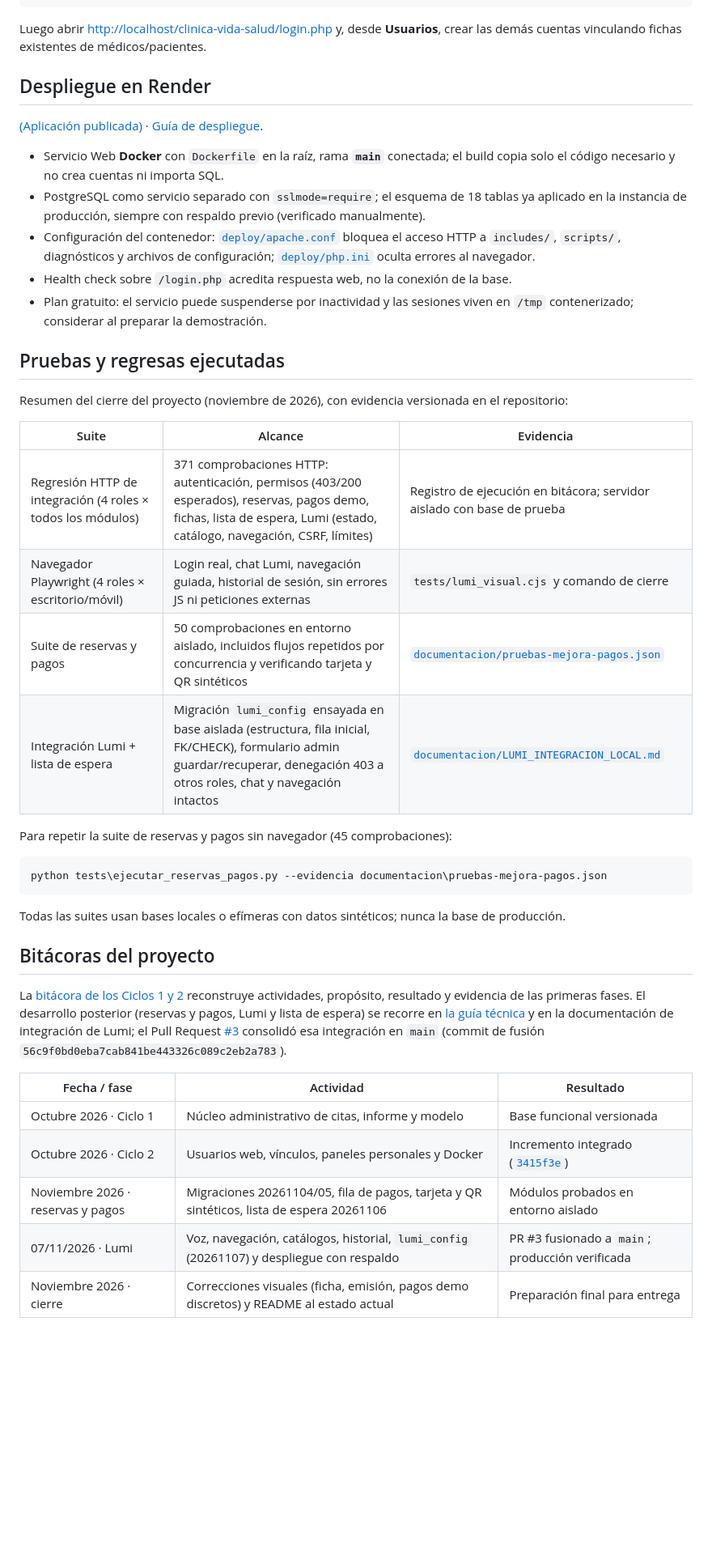
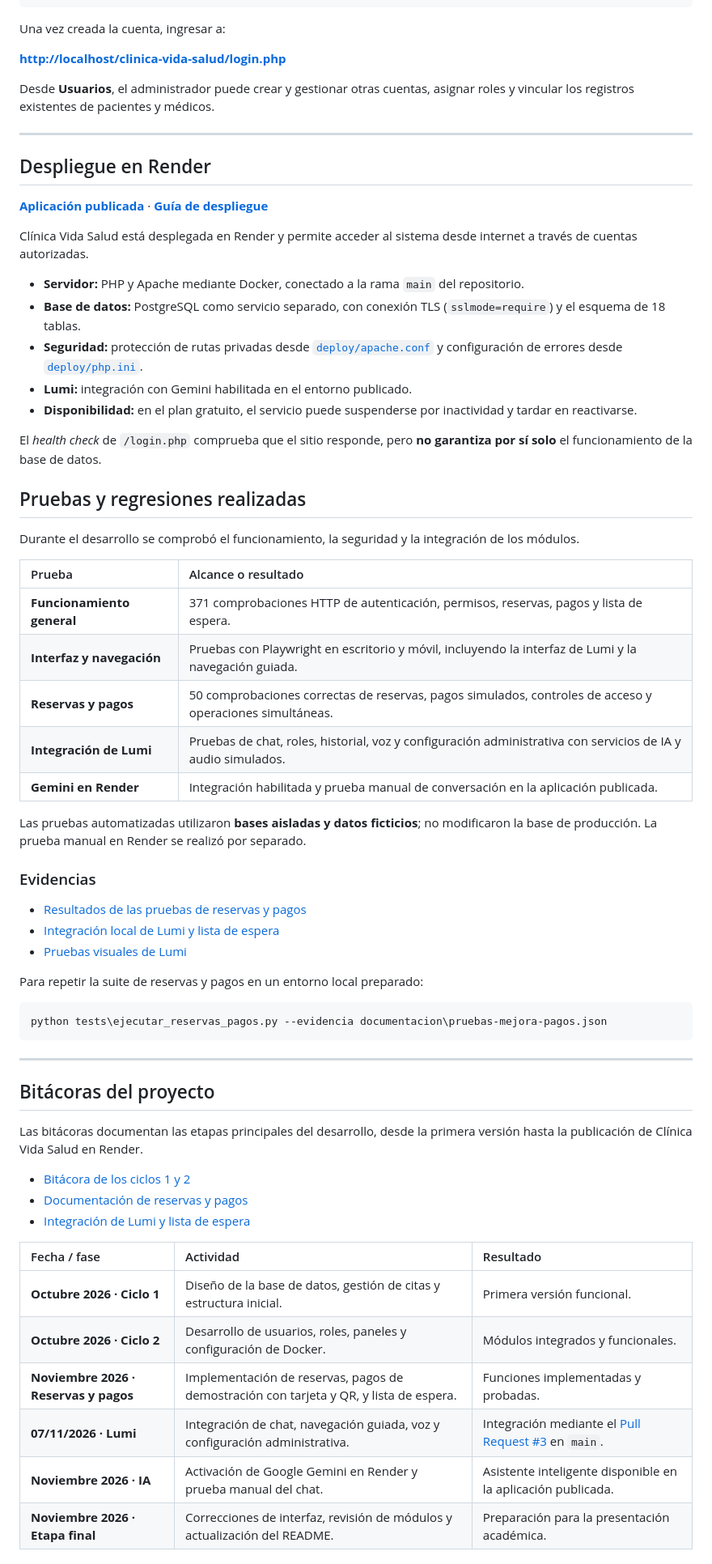
Before and after one commit to yllbbtjqmss/clinica-vida-salud, a Markdown page: README.md, the part around one of its changes. Shown at 81% size. Drawn GitHub-style; blank space fills up the shorter version.

````diff
--- a/README.md
+++ b/README.md
@@ -160,38 +280,57 @@ try {
 }
 ```
 
-Luego abrir <http://localhost/clinica-vida-salud/login.php> y, desde **Usuarios**, crear las demás cuentas vinculando fichas existentes de médicos/pacientes.
+Una vez creada la cuenta, ingresar a:
 
-<a id="render"></a>
+**[http://localhost/clinica-vida-salud/login.php](http://localhost/clinica-vida-salud/login.php)**
+
+Desde **Usuarios**, el administrador puede crear y gestionar otras cuentas, asignar roles y vincular los registros existentes de pacientes y médicos.
+
+---
+
+<a id="despliegue-en-render"></a>
 
 ## Despliegue en Render
 
-[(Aplicación publicada)](https://clinica-vida-salud-p56z.onrender.com/) · [Guía de despliegue](deploy/DESPLIEGUE.md).
+**[Aplicación publicada](https://clinica-vida-salud-p56z.onrender.com/)** · **[Guía de despliegue](deploy/DESPLIEGUE.md)**
 
-- Servicio Web **Docker** con `Dockerfile` en la raíz, rama **`main`** conectada; el build copia solo el código necesario y no crea cuentas ni importa SQL.
-- PostgreSQL como servicio separado con `sslmode=require`; el esquema de 18 tablas ya aplicado en la instancia de producción, siempre con respaldo previo (verificado manualmente).
-- Configuración del contenedor: [`deploy/apache.conf`](deploy/apache.conf) bloquea el acceso HTTP a `includes/`, `scripts/`, diagnósticos y archivos de configuración; [`deploy/php.ini`](deploy/php.ini) oculta errores al navegador.
-- Health check sobre `/login.php` acredita respuesta web, no la conexión de la base.
-- Plan gratuito: el servicio puede suspenderse por inactividad y las sesiones viven en `/tmp` contenerizado; considerar al preparar la demostración.
+Clínica Vida Salud está desplegada en Render y permite acceder al sistema desde internet a través de cuentas autorizadas.
 
-<a id="pruebas"></a>
+- **Servidor:** PHP y Apache mediante Docker, conectado a la rama `main` del repositorio.
+- **Base de datos:** PostgreSQL como servicio separado, con conexión TLS (`sslmode=require`) y el esquema de 18 tablas.
+- **Seguridad:** protección de rutas privadas desde [`deploy/apache.conf`](deploy/apache.conf) y configuración de errores desde [`deploy/php.ini`](deploy/php.ini).
+- **Lumi:** integración con Gemini habilitada en el entorno publicado.
+- **Disponibilidad:** en el plan gratuito, el servicio puede suspenderse por inactividad y tardar en reactivarse.
 
-## Pruebas y regresas ejecutadas
+El *health check* de `/login.php` comprueba que el sitio responde, pero **no garantiza por sí solo** el funcionamiento de la base de datos.
 
-Resumen del cierre del proyecto (noviembre de 2026), con evidencia versionada en el repositorio:
+<a id="pruebas-realizadas"></a>
 
-| Suite | Alcance | Evidencia |
-|---|---|---|
-| Regresión HTTP de integración (4 roles × todos los módulos) | 371 comprobaciones HTTP: autenticación, permisos (403/200 esperados), reservas, pagos demo, fichas, lista de espera, Lumi (estado, catálogo, navegación, CSRF, límites) | Registro de ejecución en bitácora; servidor aislado con base de prueba |
-| Navegador Playwright (4 roles × escritorio/móvil) | Login real, chat Lumi, navegación guiada, historial de sesión, sin errores JS ni peticiones externas | `tests/lumi_visual.cjs` y comando de cierre |
-| Suite de reservas y pagos | 50 comprobaciones en entorno aislado, incluidos flujos repetidos por concurrencia y verificando tarjeta y QR sintéticos | [`documentacion/pruebas-mejora-pagos.json`](documentacion/pruebas-mejora-pagos.json) |
-| Integración Lumi + lista de espera | Migración `lumi_config` ensayada en base aislada (estructura, fila inicial, FK/CHECK), formulario admin guardar/recuperar, denegación 403 a otros roles, chat y navegación intactos | [`documentacion/LUMI_INTEGRACION_LOCAL.md`](documentacion/LUMI_INTEGRACION_LOCAL.md) |
+## Pruebas y regresiones realizadas
 
-Para repetir la suite de reservas y pagos sin navegador (45 comprobaciones):
+Durante el desarrollo se comprobó el funcionamiento, la seguridad y la integración de los módulos.
+
+| Prueba | Alcance o resultado |
+|:--|:--|
+| **Funcionamiento general** | 371 comprobaciones HTTP de autenticación, permisos, reservas, pagos y lista de espera. |
+| **Interfaz y navegación** | Pruebas con Playwright en escritorio y móvil, incluyendo la interfaz de Lumi y la navegación guiada. |
+| **Reservas y pagos** | 50 comprobaciones correctas de reservas, pagos simulados, controles de acceso y operaciones simultáneas. |
+| **Integración de Lumi** | Pruebas de chat, roles, historial, voz y configuración administrativa con servicios de IA y audio simulados. |
+| **Gemini en Render** | Integración habilitada y prueba manual de conversación en la aplicación publicada. |
+
+Las pruebas automatizadas utilizaron **bases aisladas y datos ficticios**; no modificaron la base de producción. La prueba manual en Render se realizó por separado.
+
+### Evidencias
+
+- [Resultados de las pruebas de reservas y pagos](documentacion/pruebas-mejora-pagos.json)
+- [Integración local de Lumi y lista de espera](documentacion/LUMI_INTEGRACION_LOCAL.md)
+- [Pruebas visuales de Lumi](tests/lumi_visual.cjs)
+
+Para repetir la suite de reservas y pagos en un entorno local preparado:
 
 ```powershell
 python tests\ejecutar_reservas_pagos.py --evidencia documentacion\pruebas-mejora-pagos.json
 ```
 
-Todas las suites usan bases locales o efímeras con datos sintéticos; nunca la base de producción.
+---
 
@@ -199,13 +338,18 @@ Todas las suites usan bases locales o efímeras con datos sintéticos; nunca la
 
 ## Bitácoras del proyecto
 
-La [bitácora de los Ciclos 1 y 2](documentacion/bitacoras/ciclos-1-y-2.md) reconstruye actividades, propósito, resultado y evidencia de las primeras fases. El desarrollo posterior (reservas y pagos, Lumi y lista de espera) se recorre en [la guía técnica](documentacion/RESERVAS_Y_PAGOS.md) y en la documentación de integración de Lumi; el Pull Request [#3](https://github.com/yllbbtjqmss/clinica-vida-salud/pull/3) consolidó esa integración en `main` (commit de fusión `56c9f0bd0eba7cab841be443326c089c2eb2a783`).
+Las bitácoras documentan las etapas principales del desarrollo, desde la primera versión hasta la publicación de Clínica Vida Salud en Render.
+
+- [Bitácora de los ciclos 1 y 2](documentacion/bitacoras/ciclos-1-y-2.md)
+- [Documentación de reservas y pagos](documentacion/RESERVAS_Y_PAGOS.md)
+- [Integración de Lumi y lista de espera](documentacion/LUMI_INTEGRACION_LOCAL.md)
 
 | Fecha / fase | Actividad | Resultado |
-|---|---|---|
-| Octubre 2026 · Ciclo 1 | Núcleo administrativo de citas, informe y modelo | Base funcional versionada |
-| Octubre 2026 · Ciclo 2 | Usuarios web, vínculos, paneles personales y Docker | Incremento integrado ([`3415f3e`](https://github.com/yllbbtjqmss/clinica-vida-salud/commit/3415f3e)) |
-| Noviembre 2026 · reservas y pagos | Migraciones 20261104/05, fila de pagos, tarjeta y QR sintéticos, lista de espera 20261106 | Módulos probados en entorno aislado |
-| 07/11/2026 · Lumi | Voz, navegación, catálogos, historial, `lumi_config` (20261107) y despliegue con respaldo | PR #3 fusionado a `main`; producción verificada |
-| Noviembre 2026 · cierre | Correcciones visuales (ficha, emisión, pagos demo discretos) y README al estado actual | Preparación final para entrega |
+|:--|:--|:--|
+| **Octubre 2026 · Ciclo 1** | Diseño de la base de datos, gestión de citas y estructura inicial. | Primera versión funcional. |
+| **Octubre 2026 · Ciclo 2** | Desarrollo de usuarios, roles, paneles y configuración de Docker. | Módulos integrados y funcionales. |
+| **Noviembre 2026 · Reservas y pagos** | Implementación de reservas, pagos de demostración con tarjeta y QR, y lista de espera. | Funciones implementadas y probadas. |
+| **07/11/2026 · Lumi** | Integración de chat, navegación guiada, voz y configuración administrativa. | Integración mediante el [Pull Request #3](https://github.com/yllbbtjqmss/clinica-vida-salud/pull/3) en `main`. |
+| **Noviembre 2026 · IA** | Activación de Google Gemini en Render y prueba manual del chat. | Asistente inteligente disponible en la aplicación publicada. |
+| **Noviembre 2026 · Etapa final** | Correcciones de interfaz, revisión de módulos y actualización del README. | Preparación para la presentación académica. |
 
````
Also changed, not shown: other parts of README.md (+220 -104 lines).
